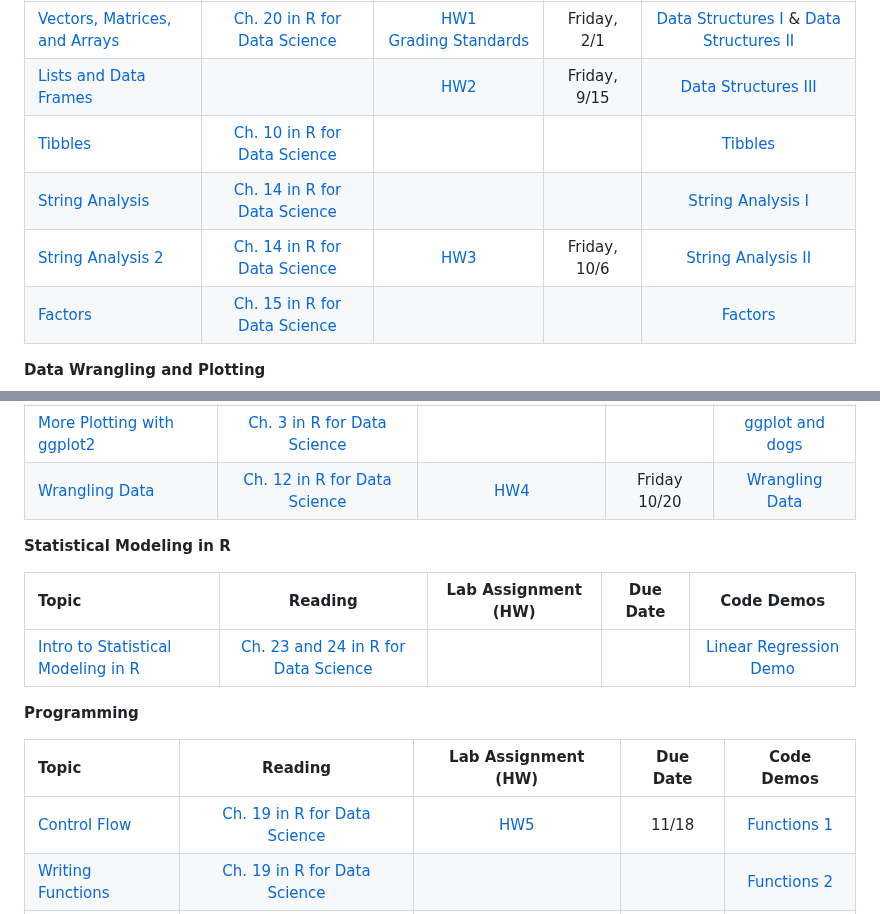
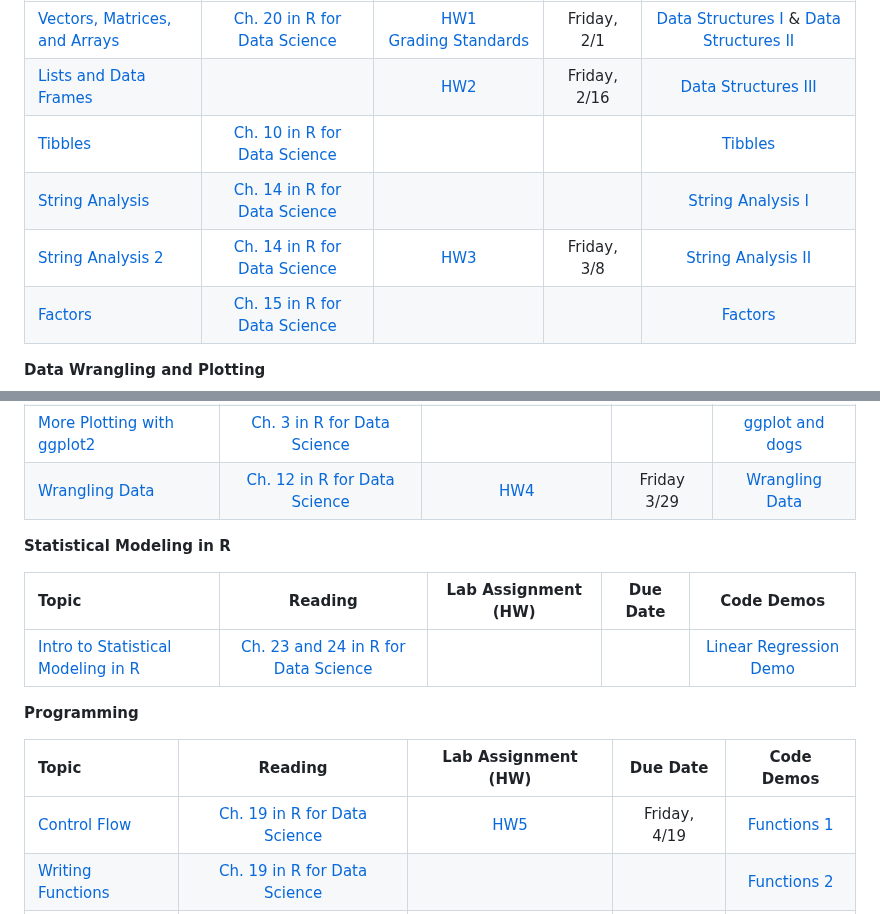
Before and after one commit to codycarroll/Intro-DS-S24, a Markdown page: README.md, 2 parts joined by grey strips. GitHub-like rendering.

```diff
--- a/README.md
+++ b/README.md
@@ -59,10 +59,10 @@ Overall, this course will be split into two main parts: (1) learning the basics
  | Topic | Reading | Lab Assignment / HW  | Due Date | Code Demos|
   | :---  | :---:  | :---:  | :---:  | :---: |
   | [Vectors, Matrices, and Arrays](https://github.com/codycarroll/Intro-DS-S24/blob/main/Lectures/Data%20Structures%20I.pdf) | [Ch. 20 in R for Data Science](http://r4ds.had.co.nz/vectors.html) |  [HW1](https://github.com/codycarroll/Intro-DS-S24/blob/main/Assignments/HW1.pdf) <br> [Grading Standards](https://usfca.instructure.com/courses/1614499/files?preview=71276194)| Friday, 2/1| [Data Structures I](https://github.com/codycarroll/Intro-DS-S24/blob/main/CodeDemos/Data_Structures1.R) & [Data Structures II](https://github.com/codycarroll/Intro-DS-S24/blob/main/CodeDemos/Data_Structures2.R)|
-  | [Lists and Data Frames](https://github.com/codycarroll/Intro-DS-S24/blob/main/Lectures/Data%20Structures%20II.pdf) | | [HW2](https://github.com/codycarroll/Intro-DS-S24/blob/main/Assignments/HW2.pdf)| Friday, 9/15| [Data Structures III](https://github.com/codycarroll/Intro-DS-S24/blob/main/CodeDemos/Data_Structures3.R) |
+  | [Lists and Data Frames](https://github.com/codycarroll/Intro-DS-S24/blob/main/Lectures/Data%20Structures%20II.pdf) | | [HW2](https://github.com/codycarroll/Intro-DS-S24/blob/main/Assignments/HW2.pdf)| Friday, 2/16| [Data Structures III](https://github.com/codycarroll/Intro-DS-S24/blob/main/CodeDemos/Data_Structures3.R) |
   | [Tibbles](http://r4ds.had.co.nz/tibbles.html)| [Ch. 10 in R for Data Science](http://r4ds.had.co.nz/tibbles.html)|  |  | [Tibbles](https://github.com/codycarroll/Intro-DS-S24/blob/main/CodeDemos/tibbles.R) |
   | [String Analysis](http://r4ds.had.co.nz/strings.html)|[Ch. 14 in R for Data Science](http://r4ds.had.co.nz/strings.html) |  | | [String Analysis I](https://github.com/codycarroll/Intro-DS-S24/blob/main/CodeDemos/Strings1.R)|
-   | [String Analysis 2](http://r4ds.had.co.nz/strings.html)|[Ch. 14 in R for Data Science](http://r4ds.had.co.nz/strings.html) | [HW3](https://github.com/codycarroll/Intro-DS-S24/blob/main/Assignments/HW3.pdf)| Friday, 10/6 | [String Analysis II](https://github.com/codycarroll/Intro-DS-S24/blob/main/CodeDemos/Strings2.R) |
+   | [String Analysis 2](http://r4ds.had.co.nz/strings.html)|[Ch. 14 in R for Data Science](http://r4ds.had.co.nz/strings.html) | [HW3](https://github.com/codycarroll/Intro-DS-S24/blob/main/Assignments/HW3.pdf)| Friday, 3/8 | [String Analysis II](https://github.com/codycarroll/Intro-DS-S24/blob/main/CodeDemos/Strings2.R) |
   | [Factors](http://r4ds.had.co.nz/factors.html) | [Ch. 15 in R for Data Science](http://r4ds.had.co.nz/factors.html)| | | [Factors](https://github.com/codycarroll/Intro-DS-S24/blob/main/CodeDemos/Factors.R) |
 
 
@@ -73,7 +73,7 @@ Overall, this course will be split into two main parts: (1) learning the basics
    | [Plotting in R](https://github.com/codycarroll/Intro-DS-S24/blob/main/Lectures/Plotting%20in%20R.pdf) | [Ch. 3 in R for Data Science](https://r4ds.had.co.nz/data-visualisation.html) | | | [ggplot](https://github.com/codycarroll/Intro-DS-S24/blob/main/CodeDemos/ggplot1.R)|
    | [Input and Output]() | | | | [Input and Output](https://github.com/codycarroll/Intro-DS-S24/blob/main/CodeDemos/Input_Output.R) |
    |[More Plotting with ggplot2](https://github.com/codycarroll/Intro-DS-S24/blob/main/CodeDemos/ggplot2_dogs.R)| [Ch. 3 in R for Data Science](https://r4ds.had.co.nz/data-visualisation.html) ||| [ggplot and dogs](https://github.com/codycarroll/Intro-DS-S24/blob/main/CodeDemos/ggplot2_dogs.R) |
-   | [Wrangling Data](https://github.com/codycarroll/Intro-DS-S24/blob/main/Lectures/Wrangling%20Data.pdf) | [Ch. 12 in R for Data Science](https://r4ds.had.co.nz/tidy-data.html) | [HW4](https://github.com/codycarroll/Intro-DS-S24/blob/main/Assignments/HW4.pdf)| Friday 10/20| [Wrangling Data](https://github.com/codycarroll/Intro-DS-S24/blob/main/CodeDemos/data_wrangling.R)|
+   | [Wrangling Data](https://github.com/codycarroll/Intro-DS-S24/blob/main/Lectures/Wrangling%20Data.pdf) | [Ch. 12 in R for Data Science](https://r4ds.had.co.nz/tidy-data.html) | [HW4](https://github.com/codycarroll/Intro-DS-S24/blob/main/Assignments/HW4.pdf)| Friday 3/29| [Wrangling Data](https://github.com/codycarroll/Intro-DS-S24/blob/main/CodeDemos/data_wrangling.R)|
 
   **Statistical Modeling in R**
 
@@ -85,7 +85,7 @@ Overall, this course will be split into two main parts: (1) learning the basics
 
  | Topic | Reading | Lab Assignment (HW) | Due Date | Code Demos|
  | :---  | :---:  | :---:  | :---:  | :---: |
- | [Control Flow](https://github.com/codycarroll/Intro-DS-S24/blob/main/Lectures/Functional%20Programming.pdf)|[Ch. 19 in R for Data Science](http://r4ds.had.co.nz/functions.html) | [HW5](https://github.com/codycarroll/Intro-DS-S24/blob/main/Assignments/HW5.pdf)| 11/18 | [Functions 1](https://github.com/codycarroll/Intro-DS-S24/blob/main/CodeDemos/Functions1.R)|
+ | [Control Flow](https://github.com/codycarroll/Intro-DS-S24/blob/main/Lectures/Functional%20Programming.pdf)|[Ch. 19 in R for Data Science](http://r4ds.had.co.nz/functions.html) | [HW5](https://github.com/codycarroll/Intro-DS-S24/blob/main/Assignments/HW5.pdf)| Friday, 4/19 | [Functions 1](https://github.com/codycarroll/Intro-DS-S24/blob/main/CodeDemos/Functions1.R)|
  | [Writing Functions](https://github.com/codycarroll/Intro-DS-S24/blob/main/Lectures/Functional%20Programming.pdf)| [Ch. 19 in R for Data Science](http://r4ds.had.co.nz/functions.html)| | | [Functions 2](https://github.com/codycarroll/Intro-DS-S24/blob/main/CodeDemos/Functions2.R)|
  | [Functionals](https://github.com/codycarroll/Intro-DS-S24/blob/main/Lectures/Functional%20Programming.pdf)| [Ch. 18 in R for Data Science](http://r4ds.had.co.nz/functions.html)| | | [Functions 3](https://github.com/codycarroll/Intro-DS-S24/blob/main/CodeDemos/Functions3.R)
 
```
